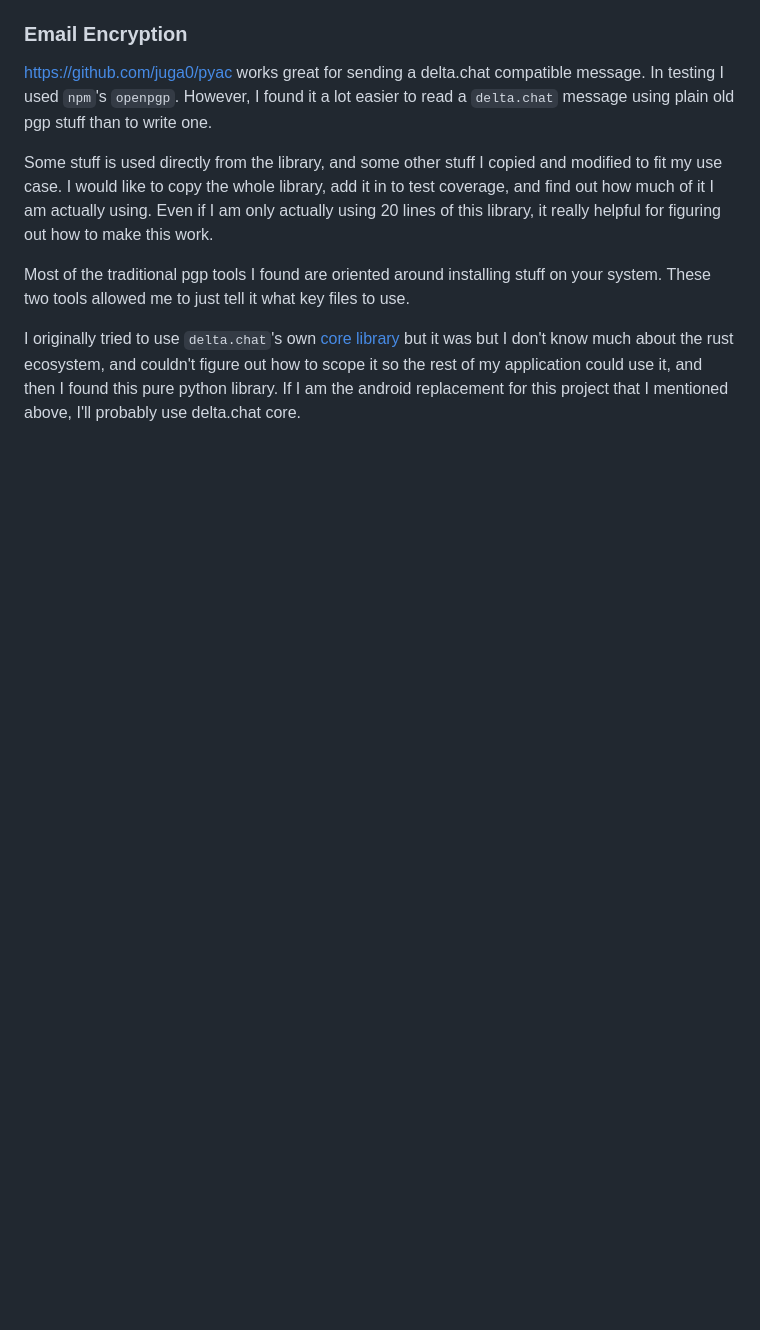
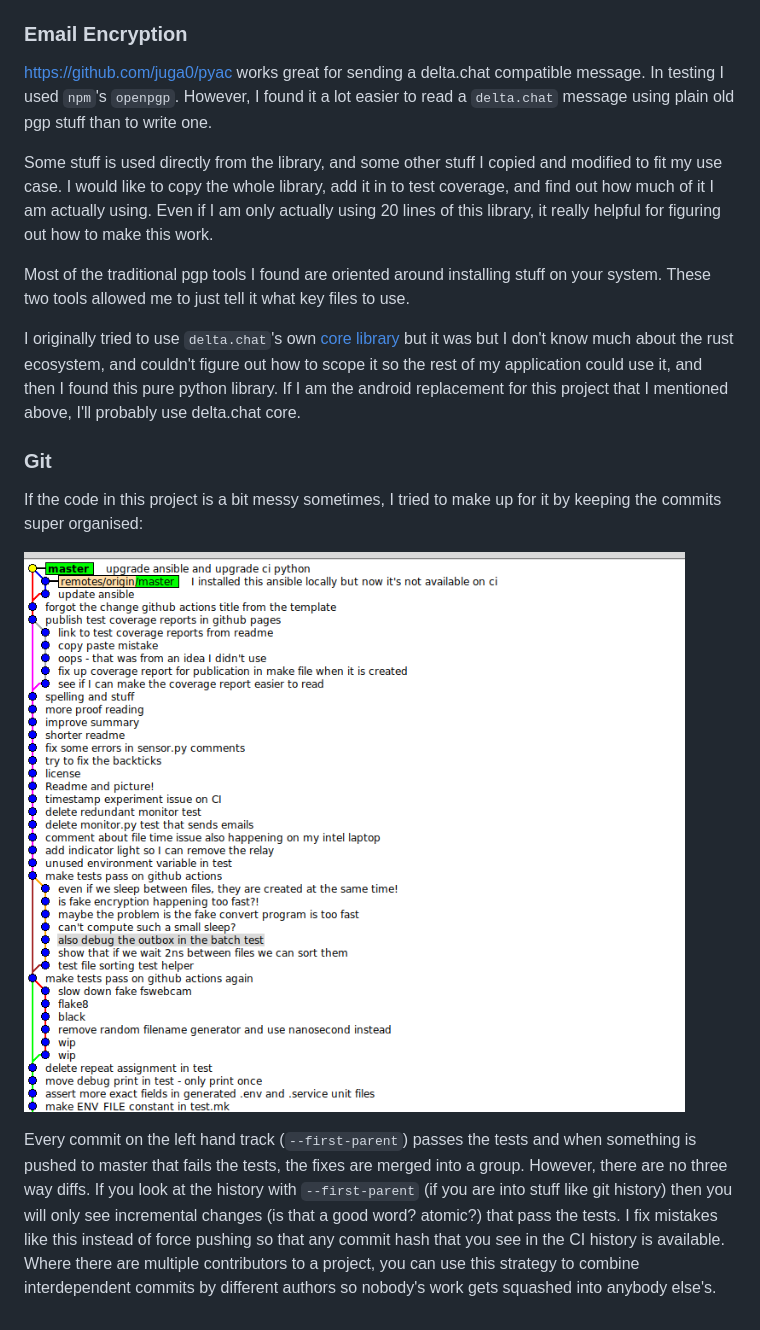
Before and after one commit to alex028502/serverless-security, a Markdown page: docs/notes.md, the part around the change. Drawn GitHub-style; pictures changed too: docs/commits.png (added); blank space fills up the shorter version.

Commit message:
note about git commits

```diff
--- a/docs/notes.md
+++ b/docs/notes.md
@@ -86,3 +86,21 @@ but I don't know much about the rust ecosystem, and couldn't figure out how
 to scope it so the rest of my application could use it, and then I found this
 pure python library. If I am the android replacement for this project that I
 mentioned above, I'll probably use delta.chat core.
+
+### Git
+
+If the code in this project is a bit messy sometimes, I tried to make up for
+it by keeping the commits super organised:
+
+![history](./commits.png)
+
+Every commit on the left hand track (`--first-parent`) passes the tests
+and when something is pushed to master that fails the tests, the fixes are
+merged into a group. However, there are no three way diffs. If you look at
+the history with `--first-parent` (if you are into stuff like git history)
+then you will only see incremental changes (is that a good word? atomic?)
+that pass the tests. I fix mistakes like this instead of force pushing so
+that any commit hash that you see in the CI history is available. Where
+there are multiple contributors to a project, you can use this strategy
+to combine interdependent commits by different authors so nobody's work
+gets squashed into anybody else's.
```
